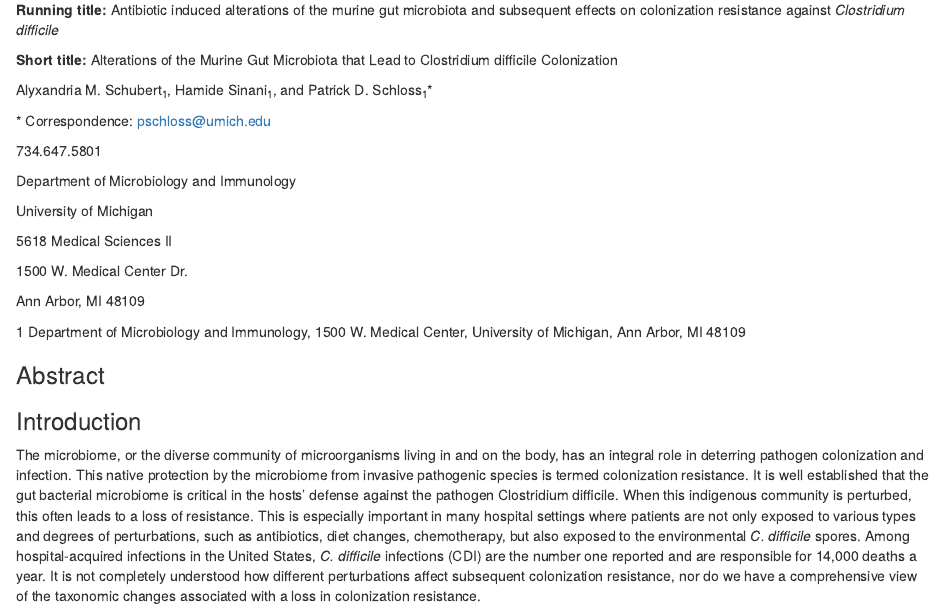
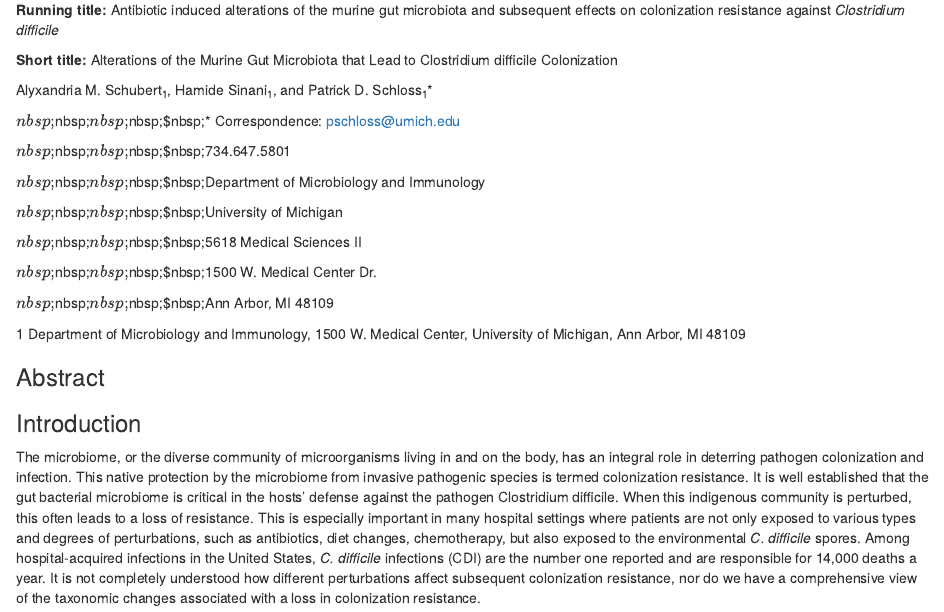
Before and after one commit to SchlossLab/Schubert_AbxD01_mBio_2015, an R Markdown document (PAPER.Rmd): the page in a window 1100 px wide, from 90 px down. Rendered offline with R 4.5, knitr and Pandoc, with nearby package versions; code that draws random numbers runs with fixed seeds of ours.

Commit message:
Fix correspondence

```diff
--- a/PAPER.Rmd
+++ b/PAPER.Rmd
@@ -10,19 +10,19 @@
 Alyxandria M. Schubert<sub>1</sub>, Hamide Sinani<sub>1</sub>, and Patrick D.
 Schloss<sub>1</sub>\*
 
-<p>\* Correspondence: <pschloss@umich.edu></p>
+$nbsp;$nbsp;$nbsp;$nbsp;$nbsp;\* Correspondence: <pschloss@umich.edu>
 
-734.647.5801
+$nbsp;$nbsp;$nbsp;$nbsp;$nbsp;734.647.5801
 
-Department of Microbiology and Immunology
+$nbsp;$nbsp;$nbsp;$nbsp;$nbsp;Department of Microbiology and Immunology
 
-University of Michigan
+$nbsp;$nbsp;$nbsp;$nbsp;$nbsp;University of Michigan
 
-5618 Medical Sciences II
+$nbsp;$nbsp;$nbsp;$nbsp;$nbsp;5618 Medical Sciences II
 
-1500 W. Medical Center Dr.
+$nbsp;$nbsp;$nbsp;$nbsp;$nbsp;1500 W. Medical Center Dr.
 
-Ann Arbor, MI 48109 </p>
+$nbsp;$nbsp;$nbsp;$nbsp;$nbsp;Ann Arbor, MI 48109
 
 1 Department of Microbiology and Immunology, 1500 W. Medical Center,
 University of Michigan, Ann Arbor, MI 48109
```
